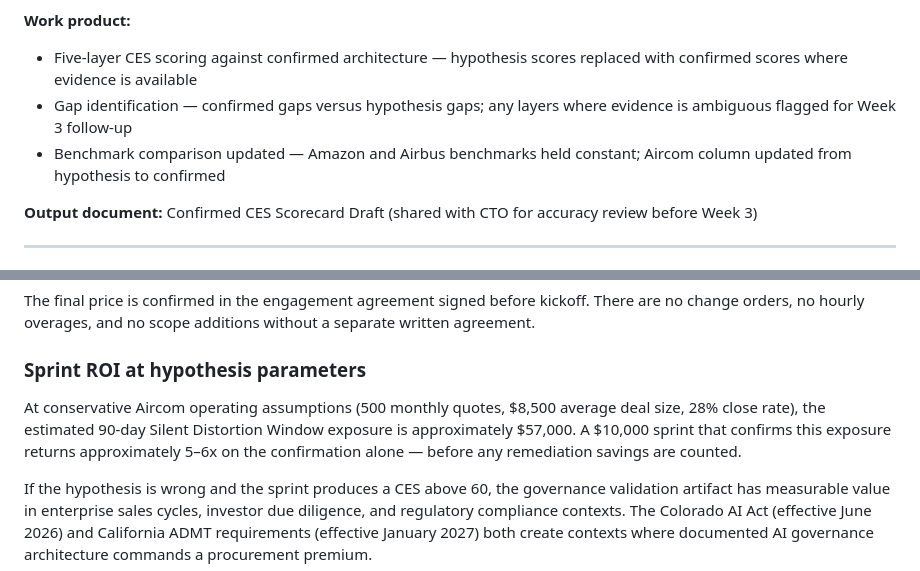
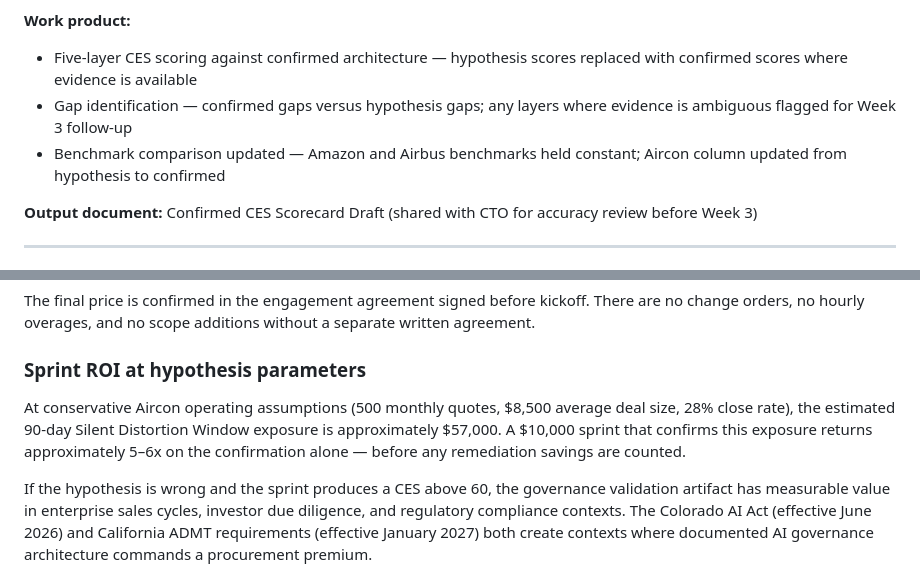
Before and after one commit to emcdo411/aircon-ceo-discussion, a Markdown page: engagement/diagnostic-sprint-scope.md, 2 parts joined by grey strips. Rendered like a GitHub page.

```diff
--- a/engagement/diagnostic-sprint-scope.md
+++ b/engagement/diagnostic-sprint-scope.md
@@ -107,7 +107,7 @@ As AI governance becomes a procurement criterion — particularly under the Colo
 **Work product:**
 - Five-layer CES scoring against confirmed architecture — hypothesis scores replaced with confirmed scores where evidence is available
 - Gap identification — confirmed gaps versus hypothesis gaps; any layers where evidence is ambiguous flagged for Week 3 follow-up
-- Benchmark comparison updated — Amazon and Airbus benchmarks held constant; Aircom column updated from hypothesis to confirmed
+- Benchmark comparison updated — Amazon and Airbus benchmarks held constant; Aircon column updated from hypothesis to confirmed
 
 **Output document:** Confirmed CES Scorecard Draft (shared with CTO for accuracy review before Week 3)
 
@@ -168,7 +168,7 @@ The final price is confirmed in the engagement agreement signed before kickoff.
 
 ### Sprint ROI at hypothesis parameters
 
-At conservative Aircom operating assumptions (500 monthly quotes, $8,500 average deal size, 28% close rate), the estimated 90-day Silent Distortion Window exposure is approximately $57,000. A $10,000 sprint that confirms this exposure returns approximately 5–6x on the confirmation alone — before any remediation savings are counted.
+At conservative Aircon operating assumptions (500 monthly quotes, $8,500 average deal size, 28% close rate), the estimated 90-day Silent Distortion Window exposure is approximately $57,000. A $10,000 sprint that confirms this exposure returns approximately 5–6x on the confirmation alone — before any remediation savings are counted.
 
 If the hypothesis is wrong and the sprint produces a CES above 60, the governance validation artifact has measurable value in enterprise sales cycles, investor due diligence, and regulatory compliance contexts. The Colorado AI Act (effective June 2026) and California ADMT requirements (effective January 2027) both create contexts where documented AI governance architecture commands a procurement premium.
 
```
Also changed, not shown: other parts of engagement/diagnostic-sprint-scope.md (+16 -16 lines).
